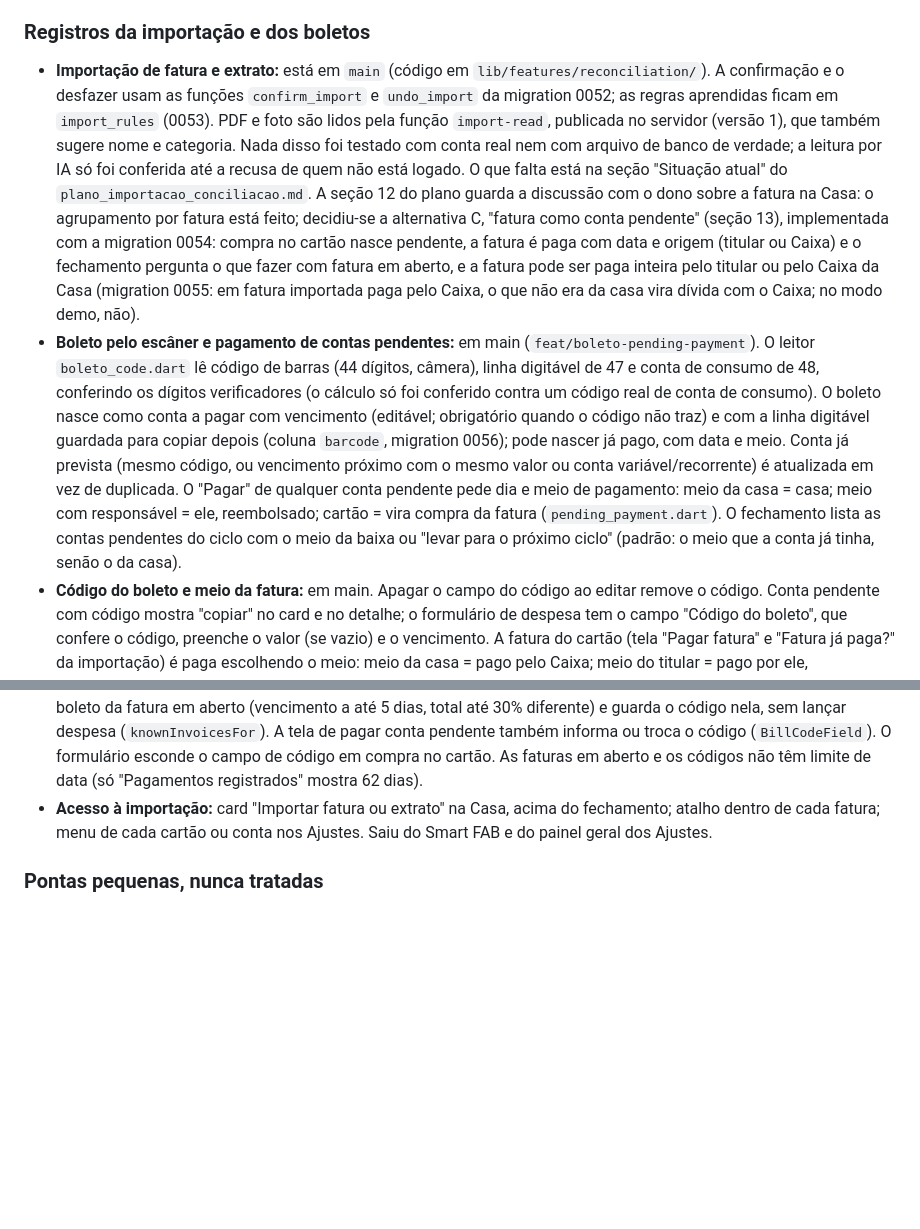
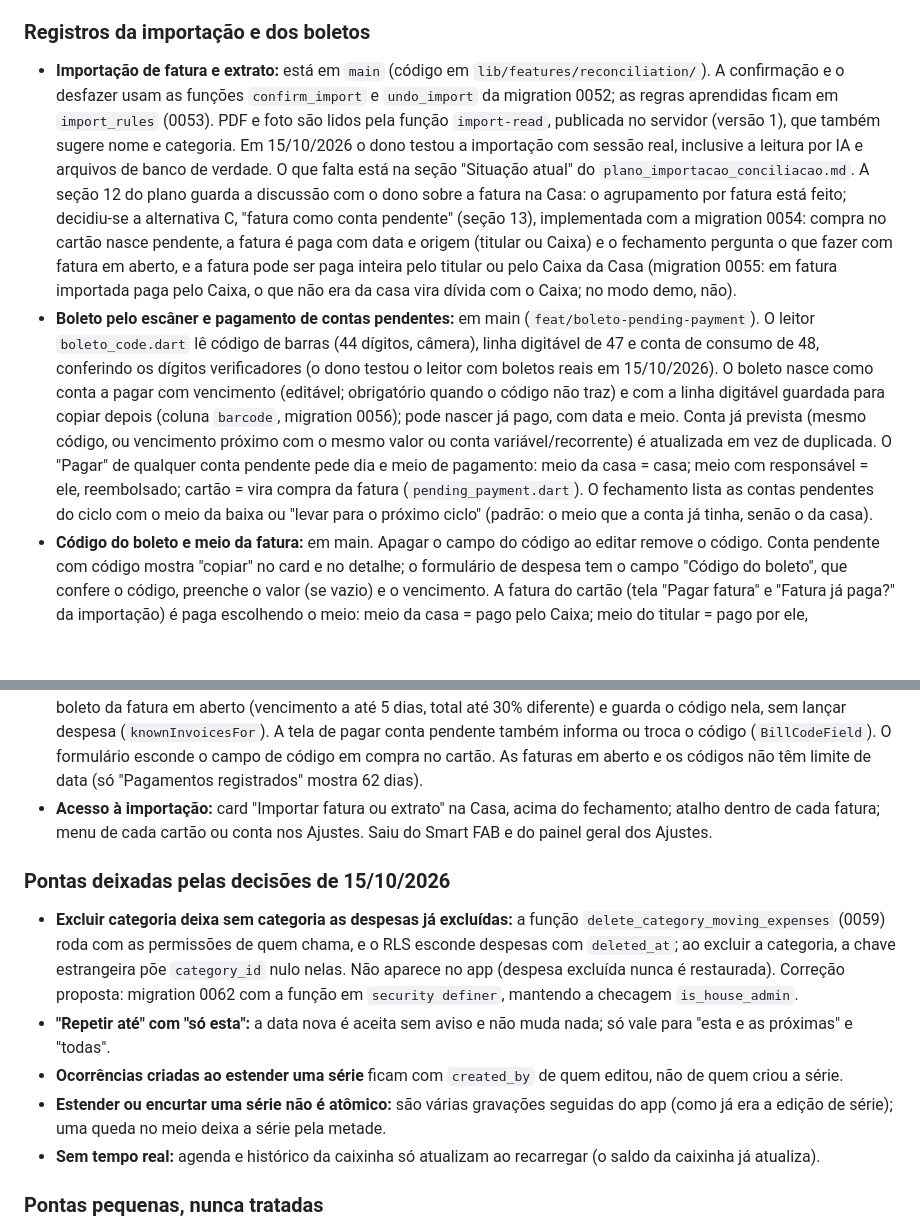
Before and after one commit to kelcalegari/OmniLar, a Markdown page: Documentacao/pendencias_proxima_sessao.md, 2 parts joined by grey strips. Drawn GitHub-style; blank space fills up the shorter version.

Commit message:
docs: record that the owner tested the import and the boleto reader, and list the loose ends left by the recommended decisions
Co-Authored-By: Claude Opus 5.5 <noreply@anthropic.com>

```diff
--- a/Documentacao/pendencias_proxima_sessao.md
+++ b/Documentacao/pendencias_proxima_sessao.md
@@ -112,11 +112,18 @@ Resumo dos mecanismos que mudaram nesta sessão, para localizar as coisas.
 - **Acordos de reposição criados antes da migration 0037** não têm caixinha de origem (não havia nenhum no banco).
 
 ### Registros da importação e dos boletos
-- **Importação de fatura e extrato:** está em `main` (código em `lib/features/reconciliation/`). A confirmação e o desfazer usam as funções `confirm_import` e `undo_import` da migration 0052; as regras aprendidas ficam em `import_rules` (0053). PDF e foto são lidos pela função `import-read`, publicada no servidor (versão 1), que também sugere nome e categoria. Nada disso foi testado com conta real nem com arquivo de banco de verdade; a leitura por IA só foi conferida até a recusa de quem não está logado. O que falta está na seção "Situação atual" do `plano_importacao_conciliacao.md`. A seção 12 do plano guarda a discussão com o dono sobre a fatura na Casa: o agrupamento por fatura está feito; decidiu-se a alternativa C, "fatura como conta pendente" (seção 13), implementada com a migration 0054: compra no cartão nasce pendente, a fatura é paga com data e origem (titular ou Caixa) e o fechamento pergunta o que fazer com fatura em aberto, e a fatura pode ser paga inteira pelo titular ou pelo Caixa da Casa (migration 0055: em fatura importada paga pelo Caixa, o que não era da casa vira dívida com o Caixa; no modo demo, não).
-- **Boleto pelo escâner e pagamento de contas pendentes:** em main (`feat/boleto-pending-payment`). O leitor `boleto_code.dart` lê código de barras (44 dígitos, câmera), linha digitável de 47 e conta de consumo de 48, conferindo os dígitos verificadores (o cálculo só foi conferido contra um código real de conta de consumo). O boleto nasce como conta a pagar com vencimento (editável; obrigatório quando o código não traz) e com a linha digitável guardada para copiar depois (coluna `barcode`, migration 0056); pode nascer já pago, com data e meio. Conta já prevista (mesmo código, ou vencimento próximo com o mesmo valor ou conta variável/recorrente) é atualizada em vez de duplicada. O "Pagar" de qualquer conta pendente pede dia e meio de pagamento: meio da casa = casa; meio com responsável = ele, reembolsado; cartão = vira compra da fatura (`pending_payment.dart`). O fechamento lista as contas pendentes do ciclo com o meio da baixa ou "levar para o próximo ciclo" (padrão: o meio que a conta já tinha, senão o da casa).
+- **Importação de fatura e extrato:** está em `main` (código em `lib/features/reconciliation/`). A confirmação e o desfazer usam as funções `confirm_import` e `undo_import` da migration 0052; as regras aprendidas ficam em `import_rules` (0053). PDF e foto são lidos pela função `import-read`, publicada no servidor (versão 1), que também sugere nome e categoria. Em 15/10/2026 o dono testou a importação com sessão real, inclusive a leitura por IA e arquivos de banco de verdade. O que falta está na seção "Situação atual" do `plano_importacao_conciliacao.md`. A seção 12 do plano guarda a discussão com o dono sobre a fatura na Casa: o agrupamento por fatura está feito; decidiu-se a alternativa C, "fatura como conta pendente" (seção 13), implementada com a migration 0054: compra no cartão nasce pendente, a fatura é paga com data e origem (titular ou Caixa) e o fechamento pergunta o que fazer com fatura em aberto, e a fatura pode ser paga inteira pelo titular ou pelo Caixa da Casa (migration 0055: em fatura importada paga pelo Caixa, o que não era da casa vira dívida com o Caixa; no modo demo, não).
+- **Boleto pelo escâner e pagamento de contas pendentes:** em main (`feat/boleto-pending-payment`). O leitor `boleto_code.dart` lê código de barras (44 dígitos, câmera), linha digitável de 47 e conta de consumo de 48, conferindo os dígitos verificadores (o dono testou o leitor com boletos reais em 15/10/2026). O boleto nasce como conta a pagar com vencimento (editável; obrigatório quando o código não traz) e com a linha digitável guardada para copiar depois (coluna `barcode`, migration 0056); pode nascer já pago, com data e meio. Conta já prevista (mesmo código, ou vencimento próximo com o mesmo valor ou conta variável/recorrente) é atualizada em vez de duplicada. O "Pagar" de qualquer conta pendente pede dia e meio de pagamento: meio da casa = casa; meio com responsável = ele, reembolsado; cartão = vira compra da fatura (`pending_payment.dart`). O fechamento lista as contas pendentes do ciclo com o meio da baixa ou "levar para o próximo ciclo" (padrão: o meio que a conta já tinha, senão o da casa).
 - **Código do boleto e meio da fatura:** em main. Apagar o campo do código ao editar remove o código. Conta pendente com código mostra "copiar" no card e no detalhe; o formulário de despesa tem o campo "Código do boleto", que confere o código, preenche o valor (se vazio) e o vencimento. A fatura do cartão (tela "Pagar fatura" e "Fatura já paga?" da importação) é paga escolhendo o meio: meio da casa = pago pelo Caixa; meio do titular = pago por ele, reembolsado. Meio de outro morador pagando a fatura de alguém não entra (`invoicePaymentOptions` em `pending_payment.dart`).
 - **Código do boleto da fatura:** em main, migration 0057 (tabela `card_invoice_codes`: cartão + vencimento + linha digitável). A tela "Pagar fatura" informa, troca, apaga e copia o código; o card da fatura copia. O escâner reconhece o boleto da fatura em aberto (vencimento a até 5 dias, total até 30% diferente) e guarda o código nela, sem lançar despesa (`knownInvoicesFor`). A tela de pagar conta pendente também informa ou troca o código (`BillCodeField`). O formulário esconde o campo de código em compra no cartão. As faturas em aberto e os códigos não têm limite de data (só "Pagamentos registrados" mostra 62 dias).
 - **Acesso à importação:** card "Importar fatura ou extrato" na Casa, acima do fechamento; atalho dentro de cada fatura; menu de cada cartão ou conta nos Ajustes. Saiu do Smart FAB e do painel geral dos Ajustes.
+
+### Pontas deixadas pelas decisões de 15/10/2026
+- **Excluir categoria deixa sem categoria as despesas já excluídas:** a função `delete_category_moving_expenses` (0059) roda com as permissões de quem chama, e o RLS esconde despesas com `deleted_at`; ao excluir a categoria, a chave estrangeira põe `category_id` nulo nelas. Não aparece no app (despesa excluída nunca é restaurada). Correção proposta: migration 0062 com a função em `security definer`, mantendo a checagem `is_house_admin`.
+- **"Repetir até" com "só esta":** a data nova é aceita sem aviso e não muda nada; só vale para "esta e as próximas" e "todas".
+- **Ocorrências criadas ao estender uma série** ficam com `created_by` de quem editou, não de quem criou a série.
+- **Estender ou encurtar uma série não é atômico:** são várias gravações seguidas do app (como já era a edição de série); uma queda no meio deixa a série pela metade.
+- **Sem tempo real:** agenda e histórico da caixinha só atualizam ao recarregar (o saldo da caixinha já atualiza).
 
 ### Pontas pequenas, nunca tratadas
 - **Troca de ciclo:** o resumo do ciclo ainda relê despesas e aportes por dentro; cortar isso é o próximo passo se a troca parecer lenta.
```
Also changed, not shown: Documentacao/plano_importacao_conciliacao.md (+2 -2 lines).
